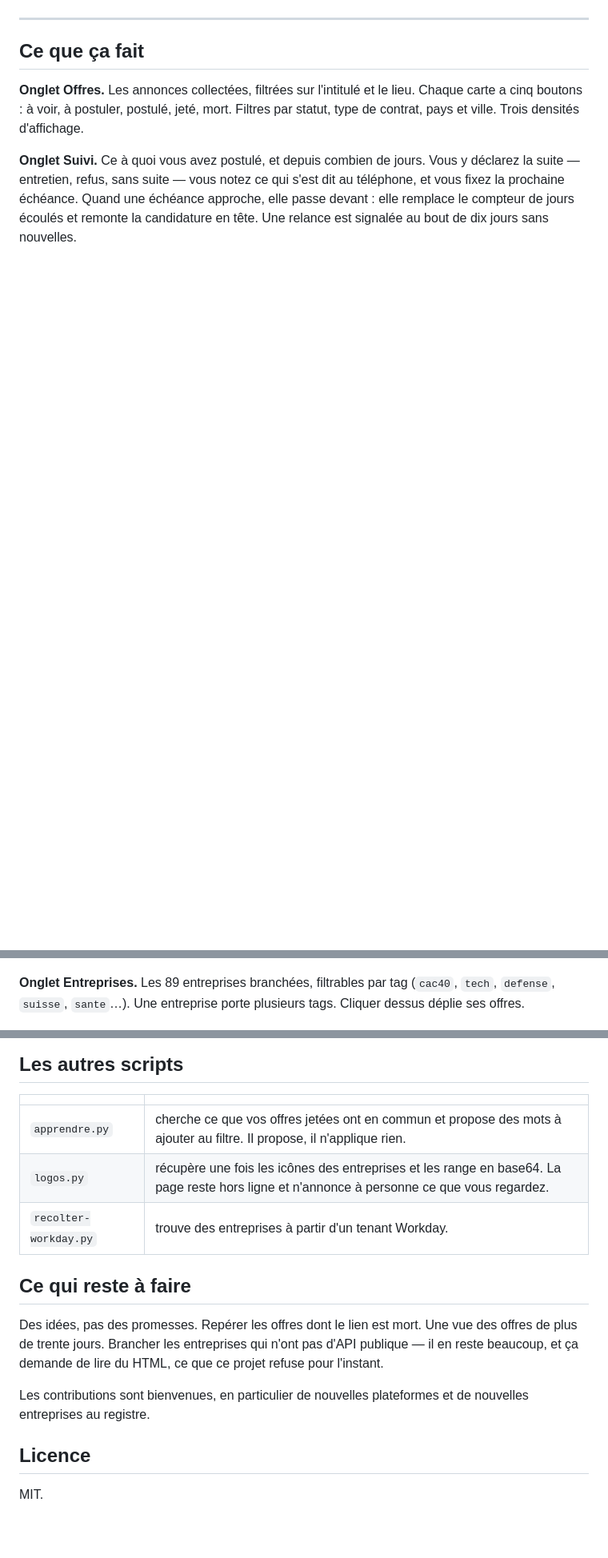
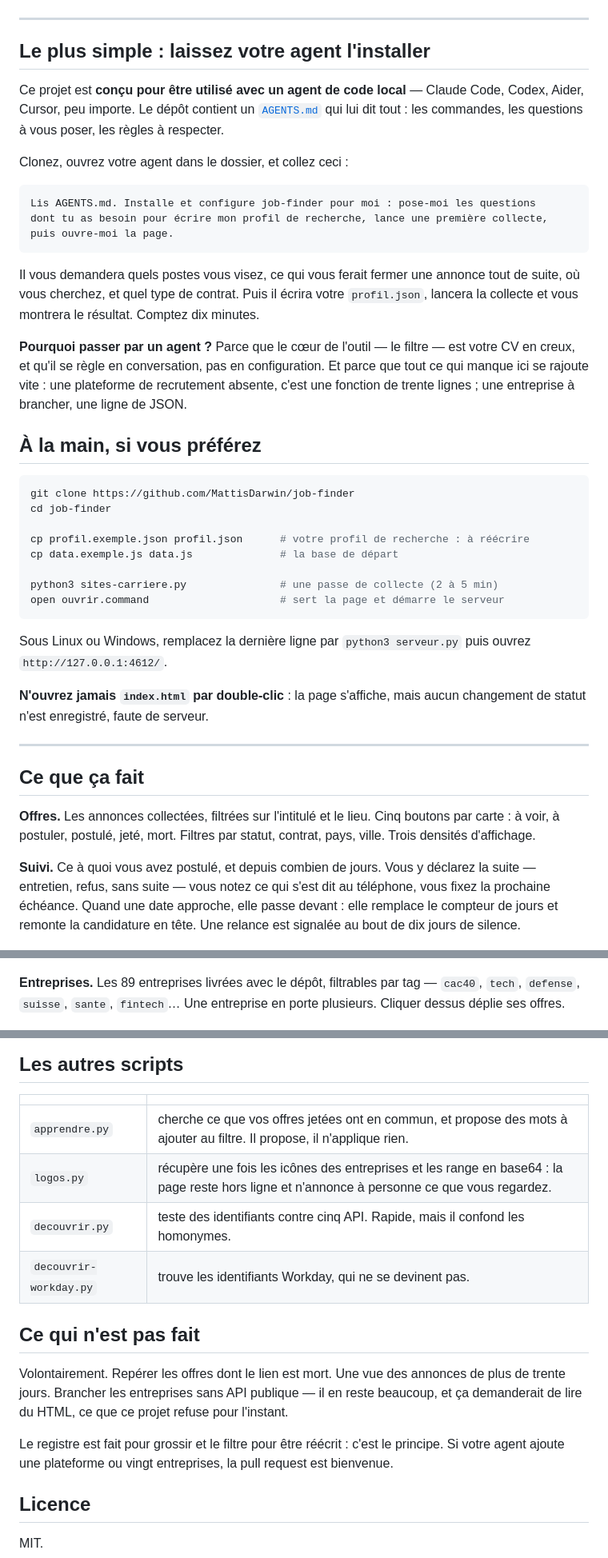
Before and after one commit to MattisDarwin/job-finder, a Markdown page: README.md, 3 parts joined by grey strips. Shown at 80% size. Rendered like a GitHub page; blank space fills up the shorter version.

Commit message:
README refait : l usage par un agent passe en premier, l installation aussi

````diff
--- a/README.md
+++ b/README.md
@@ -16,23 +10,67 @@ bibliothèque standard, un fichier de données, une page HTML. Tout reste sur vo
 
 ---
 
+## Le plus simple : laissez votre agent l'installer
+
+Ce projet est **conçu pour être utilisé avec un agent de code local** — Claude Code,
+Codex, Aider, Cursor, peu importe. Le dépôt contient un [`AGENTS.md`](AGENTS.md) qui lui
+dit tout : les commandes, les questions à vous poser, les règles à respecter.
+
+Clonez, ouvrez votre agent dans le dossier, et collez ceci :
+
+```
+Lis AGENTS.md. Installe et configure job-finder pour moi : pose-moi les questions
+dont tu as besoin pour écrire mon profil de recherche, lance une première collecte,
+puis ouvre-moi la page.
+```
+
+Il vous demandera quels postes vous visez, ce qui vous ferait fermer une annonce tout de
+suite, où vous cherchez, et quel type de contrat. Puis il écrira votre `profil.json`,
+lancera la collecte et vous montrera le résultat. Comptez dix minutes.
+
+**Pourquoi passer par un agent ?** Parce que le cœur de l'outil — le filtre — est votre
+CV en creux, et qu'il se règle en conversation, pas en configuration. Et parce que tout
+ce qui manque ici se rajoute vite : une plateforme de recrutement absente, c'est une
+fonction de trente lignes ; une entreprise à brancher, une ligne de JSON.
+
+## À la main, si vous préférez
+
+```bash
+git clone https://github.com/MattisDarwin/job-finder
+cd job-finder
+
+cp profil.exemple.json profil.json      # votre profil de recherche : à réécrire
+cp data.exemple.js data.js              # la base de départ
+
+python3 sites-carriere.py               # une passe de collecte (2 à 5 min)
+open ouvrir.command                     # sert la page et démarre le serveur
+```
+
+Sous Linux ou Windows, remplacez la dernière ligne par `python3 serveur.py` puis ouvrez
+`http://127.0.0.1:4612/`.
+
+**N'ouvrez jamais `index.html` par double-clic** : la page s'affiche, mais aucun
+changement de statut n'est enregistré, faute de serveur.
+
+---
+
 ## Ce que ça fait
 
-**Onglet Offres.** Les annonces collectées, filtrées sur l'intitulé et le lieu. Chaque
-carte a cinq boutons : à voir, à postuler, postulé, jeté, mort. Filtres par statut, type
-de contrat, pays et ville. Trois densités d'affichage.
+**Offres.** Les annonces collectées, filtrées sur l'intitulé et le lieu. Cinq boutons par
+carte : à voir, à postuler, postulé, jeté, mort. Filtres par statut, contrat, pays, ville.
+Trois densités d'affichage.
 
-**Onglet Suivi.** Ce à quoi vous avez postulé, et depuis combien de jours. Vous y déclarez
-la suite — entretien, refus, sans suite — vous notez ce qui s'est dit au téléphone, et
-vous fixez la prochaine échéance. Quand une échéance approche, elle passe devant : elle
-remplace le compteur de jours écoulés et remonte la candidature en tête. Une relance est
-signalée au bout de dix jours sans nouvelles.
+**Suivi.** Ce à quoi vous avez postulé, et depuis combien de jours. Vous y déclarez la
+suite — entretien, refus, sans suite — vous notez ce qui s'est dit au téléphone, vous
+fixez la prochaine échéance. Quand une date approche, elle passe devant : elle remplace le
+compteur de jours et remonte la candidature en tête. Une relance est signalée au bout de
+dix jours de silence.
 
 ![L'onglet Suivi](captures/suivi.jpg)
 
-**Onglet Entreprises.** Les 89 entreprises branchées, filtrables par tag (`cac40`, `tech`,
-`defense`, `suisse`, `sante`…). Une entreprise porte plusieurs tags. Cliquer dessus déplie
-ses offres.
+**Entreprises.** Les 89 entreprises livrées avec le dépôt, filtrables par tag — `cac40`,
+`tech`, `defense`, `suisse`, `sante`, `fintech`… Une entreprise en porte plusieurs.
+Cliquer dessus déplie ses offres.
 
 ![L'onglet Entreprises](captures/entreprises.jpg)
 
@@ -128,18 +131,19 @@ qui ne se devinent pas.
 
 | | |
 |---|---|
-| `apprendre.py` | cherche ce que vos offres jetées ont en commun et propose des mots à ajouter au filtre. Il propose, il n'applique rien. |
-| `logos.py` | récupère une fois les icônes des entreprises et les range en base64. La page reste hors ligne et n'annonce à personne ce que vous regardez. |
-| `recolter-workday.py` | trouve des entreprises à partir d'un tenant Workday. |
+| `apprendre.py` | cherche ce que vos offres jetées ont en commun, et propose des mots à ajouter au filtre. Il propose, il n'applique rien. |
+| `logos.py` | récupère une fois les icônes des entreprises et les range en base64 : la page reste hors ligne et n'annonce à personne ce que vous regardez. |
+| `decouvrir.py` | teste des identifiants contre cinq API. Rapide, mais il confond les homonymes. |
+| `decouvrir-workday.py` | trouve les identifiants Workday, qui ne se devinent pas. |
 
-## Ce qui reste à faire
+## Ce qui n'est pas fait
 
-Des idées, pas des promesses. Repérer les offres dont le lien est mort. Une vue des offres
-de plus de trente jours. Brancher les entreprises qui n'ont pas d'API publique — il en
-reste beaucoup, et ça demande de lire du HTML, ce que ce projet refuse pour l'instant.
+Volontairement. Repérer les offres dont le lien est mort. Une vue des annonces de plus de
+trente jours. Brancher les entreprises sans API publique — il en reste beaucoup, et ça
+demanderait de lire du HTML, ce que ce projet refuse pour l'instant.
 
-Les contributions sont bienvenues, en particulier de nouvelles plateformes et de nouvelles
-entreprises au registre.
+Le registre est fait pour grossir et le filtre pour être réécrit : c'est le principe. Si
+votre agent ajoute une plateforme ou vingt entreprises, la pull request est bienvenue.
 
 ## Licence
 
````
Also changed, not shown: other parts of README.md (+12 -53 lines).
